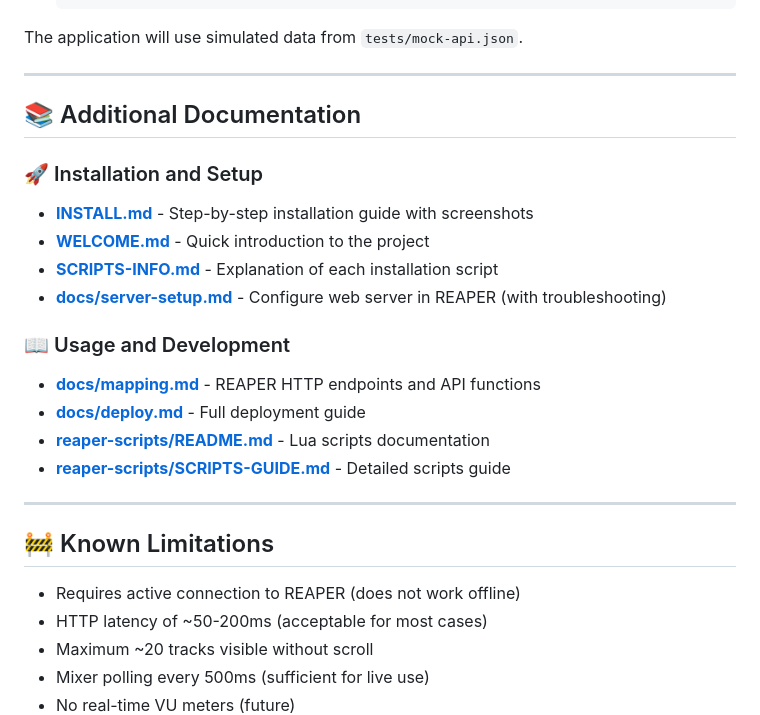
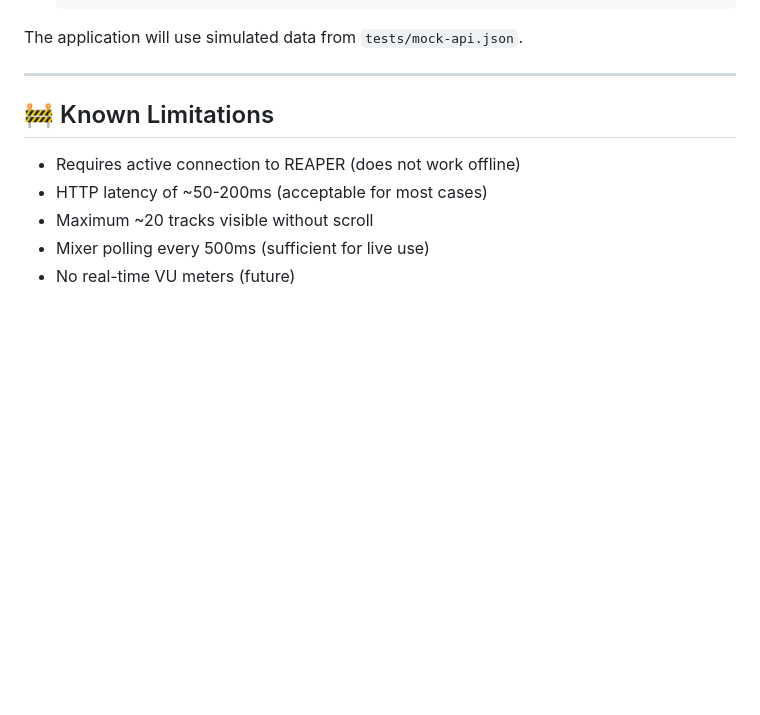
Before and after one commit to otonielpv/REAPER-Live-Remote, a Markdown page: README.en.md, the part around the change. GitHub-like rendering; blank space fills up the shorter version.

```diff
--- a/README.en.md
+++ b/README.en.md
@@ -374,21 +374,6 @@ The application will use simulated data from `tests/mock-api.json`.
 
 ---
 
-## 📚 Additional Documentation
-
-### 🚀 Installation and Setup
-- **[INSTALL.md](INSTALL.md)** - Step-by-step installation guide with screenshots
-- **[WELCOME.md](WELCOME.md)** - Quick introduction to the project
-- **[SCRIPTS-INFO.md](SCRIPTS-INFO.md)** - Explanation of each installation script
-- **[docs/server-setup.md](docs/server-setup.md)** - Configure web server in REAPER (with troubleshooting)
-
-### 📖 Usage and Development
-- **[docs/mapping.md](docs/mapping.md)** - REAPER HTTP endpoints and API functions
-- **[docs/deploy.md](docs/deploy.md)** - Full deployment guide
-- **[reaper-scripts/README.md](reaper-scripts/README.md)** - Lua scripts documentation
-- **[reaper-scripts/SCRIPTS-GUIDE.md](reaper-scripts/SCRIPTS-GUIDE.md)** - Detailed scripts guide
-
----
 
 ## 🚧 Known Limitations
 
```
Also changed, not shown: README.md (+0 -15 lines).
